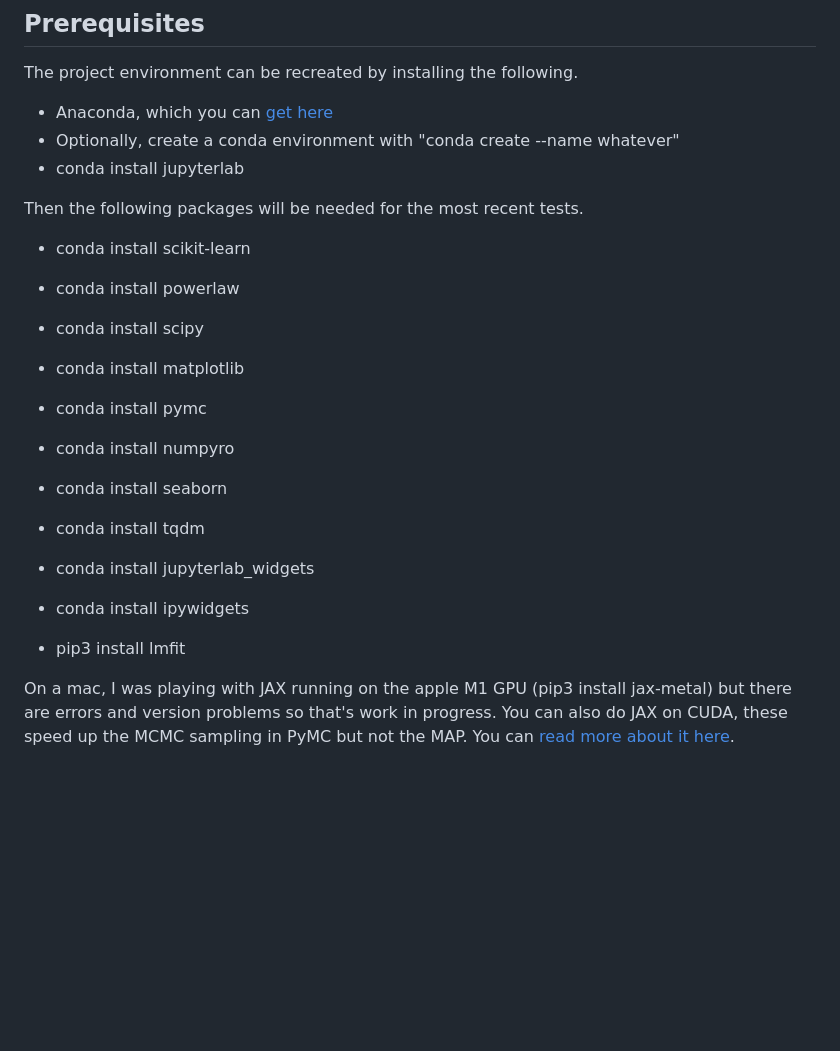
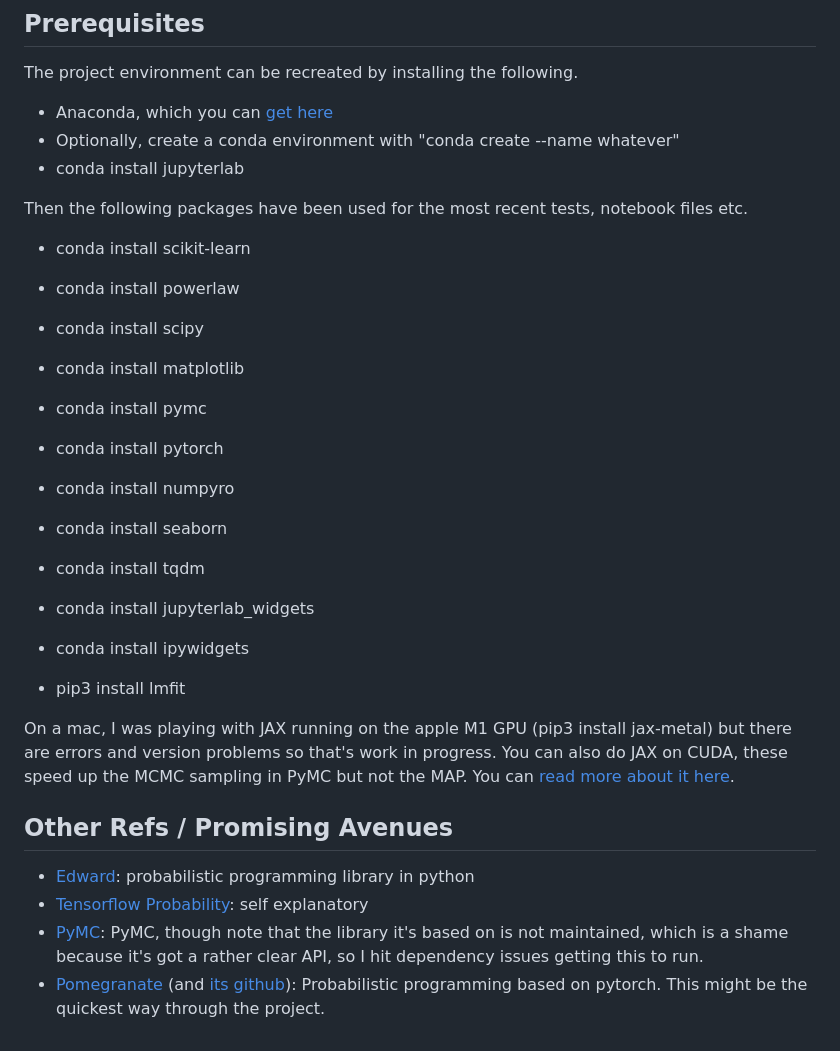
Before and after one commit to localoptimum/emtk, a Markdown page: emtk/README.md, the part around the change. Drawn GitHub-style; blank space fills up the shorter version.

Commit message:
Added a few links to the readme

```diff
--- a/emtk/README.md
+++ b/emtk/README.md
@@ -31,12 +31,13 @@ The project environment can be recreated by installing the following.
 * Optionally, create a conda environment with "conda create --name whatever"
 * conda install jupyterlab
 
-Then the following packages will be needed for the most recent tests.
+Then the following packages have been used for the most recent tests, notebook files etc.
 * conda install scikit-learn
 * conda install powerlaw
 * conda install scipy
 * conda install matplotlib
 * conda install pymc
+* conda install pytorch
 * conda install numpyro
 * conda install seaborn
 * conda install tqdm
@@ -46,3 +47,10 @@ Then the following packages will be needed for the most recent tests.
 * pip3 install lmfit
 
 On a mac, I was playing with JAX running on the apple M1 GPU (pip3 install jax-metal) but there are errors and version problems so that's work in progress.  You can also do JAX on CUDA, these speed up the MCMC sampling in PyMC but not the MAP.  You can [read more about it here](https://jax.readthedocs.io/en/latest/installation.html).
+
+## Other Refs / Promising Avenues
+
+* [Edward](http://edwardlib.org): probabilistic programming library in python
+* [Tensorflow Probability](https://www.tensorflow.org/probability): self explanatory
+* [PyMC](https://www.pymc.io/welcome.html): PyMC, though note that the library it's based on is not maintained, which is a shame because it's got a rather clear API, so I hit dependency issues getting this to run.
+* [Pomegranate](https://pomegranate.readthedocs.io/en/latest/#) (and [its github](https://github.com/jmschrei/pomegranate)): Probabilistic programming based on pytorch.  This might be the quickest way through the project.
```
